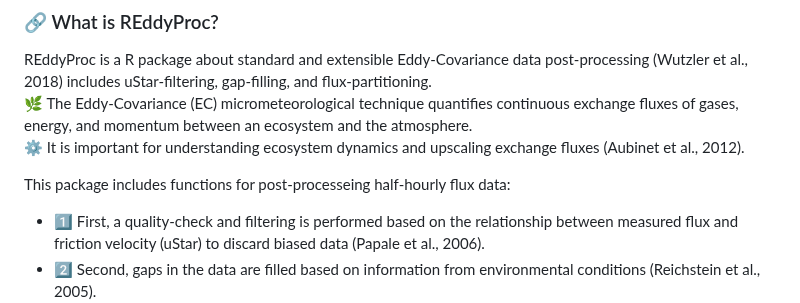
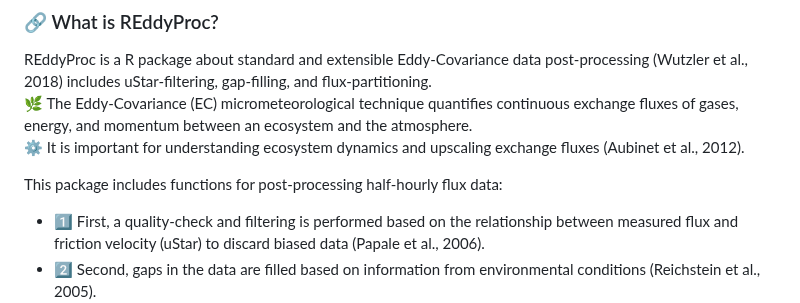
Before and after one commit to WJ714/Bridginggap-flux, a Markdown page: README.md, the part around the change. Rendered like a GitHub page.

```diff
--- a/README.md
+++ b/README.md
@@ -29,7 +29,7 @@ REddyProc is a R package about standard and extensible Eddy-Covariance data post
 🌿 The Eddy-Covariance (EC) micrometeorological technique quantifies continuous exchange fluxes of gases, energy, and momentum between an ecosystem and the atmosphere.
 ⚙️ It is important for understanding ecosystem dynamics and upscaling exchange fluxes (Aubinet et al., 2012).
 
-This package includes functions for post-processeing half-hourly flux data:
+This package includes functions for post-processing half-hourly flux data:
 - 1️⃣ First, a quality-check and filtering is performed based on the relationship between measured flux and friction velocity (uStar) to discard biased data (Papale et al., 2006).
 - 2️⃣ Second, gaps in the data are filled based on information from environmental conditions (Reichstein et al., 2005).
 - 3️⃣ Third, the net flux of carbon dioxide is partitioned into its gross fluxes in and out of the ecosystem by night-time based and day-time based approaches (Lasslop et al., 2010).
```
